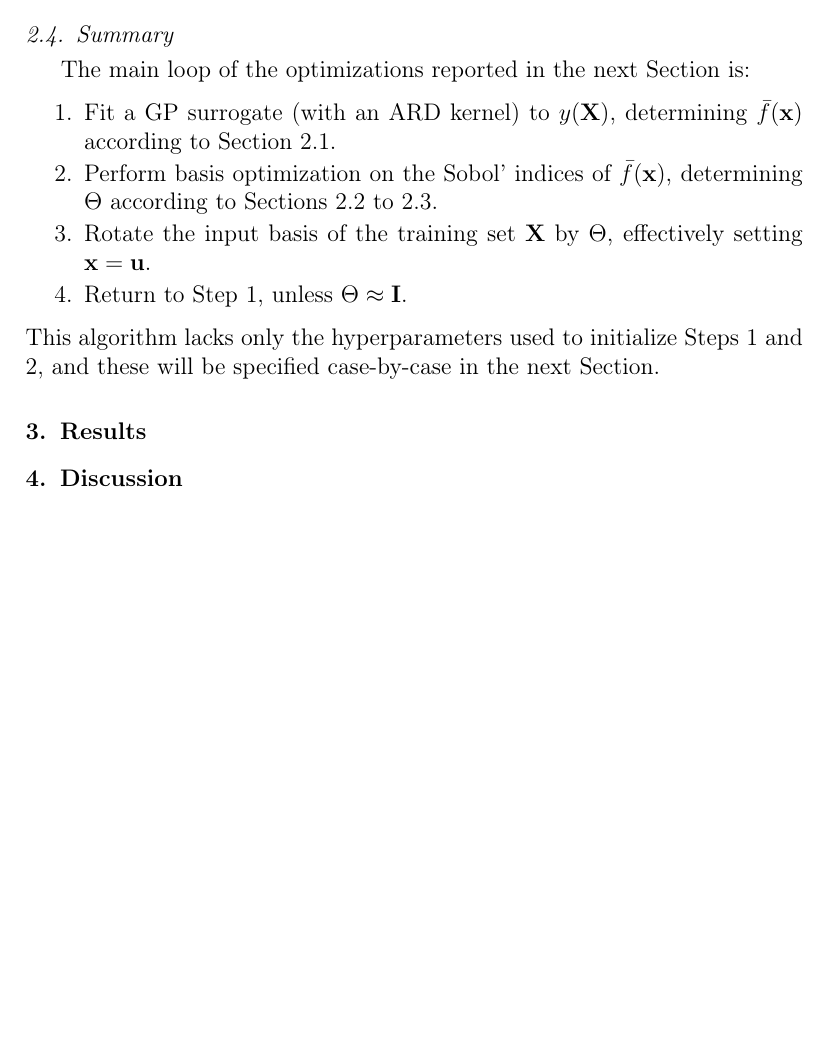
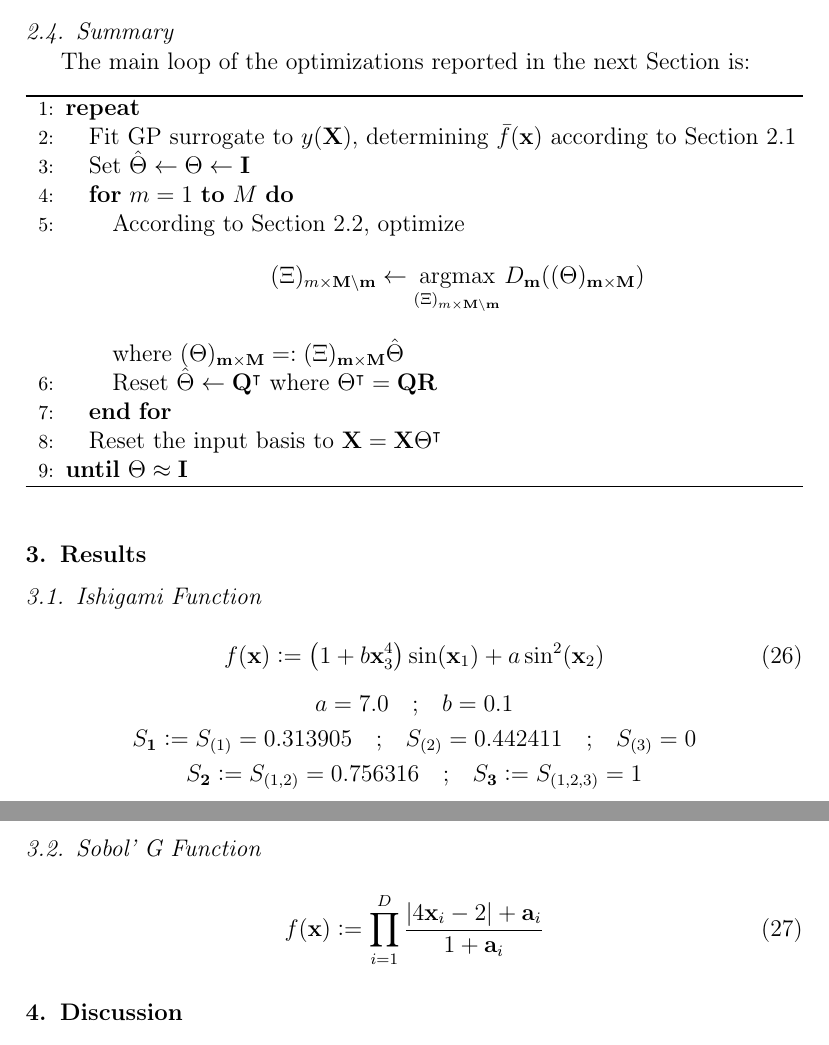
Before and after one commit to C-O-M-M-A/romgp-paper-1, a LaTeX paper (romgp.tex): part of page 8 of 8 before the commit and two parts of pages 8 and 9 of 9 after it, the two joined at a grey line, cut so that both start at the same text, the shorter picture padded with empty space. Compiled offline with pdfLaTeX.

Commit message:
Added algorithm, started results

```diff
--- a/romgp.tex
+++ b/romgp.tex
@@ -55,8 +55,10 @@
     %% \usepackage{lineno}
 
 %%%%%%%%%% Robert's macros %%%%%%%%%%%%
-    \RequirePackage{xspace}
-    \RequirePackage{ifthen}
+    \usepackage{algorithm}
+    \usepackage{algorithmic}
+    \usepackage{xspace}
+    \usepackage{ifthen}
     \newcommand*{\M}[1]{\ensuremath{#1}\xspace}
     \newcommand*{\vr}[1]{\M{\mathbf{#1}}}
     \newcommand*{\st}[1]{\M{\mathbb{#1}}}
@@ -364,16 +367,37 @@
 
         \subsection{Summary} \label{sub:Method:Summary}
             The main loop of the optimizations reported in the next Section is:
-            \begin{enumerate}
-                \item Fit a GP surrogate (with an ARD kernel) to $y(\vr{X})$, determining $\bar{f}(\vr{x})$ according to \cref{sub:Method:GP}.
-                \item Perform basis optimization on the Sobol' indices of $\bar{f}(\vr{x})$, determining $\Theta$ according to \crefrange{sub:Method:GSA}{sub:Method:BO}.
-                \item Rotate the input basis of the training set $\vr{X}$ by $\Theta$, effectively setting $\vr{x}=\vr{u}$.
-                \item Return to Step 1, unless $\Theta \approx \vr{I}$.
-            \end{enumerate}
-            This algorithm lacks only the hyperparameters used to initialize Steps 1 and 2, and these will be specified case-by-case in the next Section.
+            \begin{algorithm}
+                \begin{algorithmic}[1]
+                    \REPEAT
+                        \STATE Fit GP surrogate to $y(\vr{X})$, determining $\bar{f}(\vr{x})$ according to \cref{sub:Method:GP}
+                        \STATE Set $\hat{\Theta} \leftarrow \Theta \leftarrow \vr{I}$
+                        \FOR{$m=1$ \TO $M$}
+                            \STATE According to \cref{sub:Method:GSA}, optimize
+                            $$(\Xi)_{m\times\vr{M}\setminus\vr{m}} \leftarrow \argmax_{(\Xi)_{m\times\vr{M}\setminus\vr{m}}} D_{\vr{m}}((\Theta)_{\vr{m}\times\vr{M}})$$
+                            where $(\Theta)_{\vr{m}\times\vr{M}} \deqr (\Xi)_{\vr{m}\times\vr{M}} \hat{\Theta}$
+                            \STATE  Reset $\hat{\Theta} \leftarrow \vr{Q}^{\intercal}$ where $\Theta^{\intercal} = \vr{Q}\vr{R}$
+                        \ENDFOR
+                    \STATE Reset the input basis to $\vr{X} = \vr{X} \Theta^{\intercal}$
+                    \UNTIL{$\Theta \approx \vr{I}$}
+                \end{algorithmic}
+            \end{algorithm}
 
 
     \section{Results} \label{sec:Results}
+        \subsection{Ishigami Function} \label{sub:Results:Ishigami}
+            \begin{equation} \label{def:Ishigami}
+                f(\vr{x}) \deq \left(1 + b \vr{x}_3^4\right) \sin(\vr{x}_1) + a \sin^{2}(\vr{x}_2)
+            \end{equation}
+            \begin{gather*}
+                a = 7.0 \QT{;} b = 0.1 \\
+                S_{\vr{1}} \deq S_{(1)} = 0.313905 \QT{;}S_{(2)} = 0.442411 \QT{;} S_{(3)} = 0 \\
+                S_{\vr{2}} \deq S_{(1,2)} = 0.756316 \QT{;} S_{\vr{3}} \deq S_{(1,2,3)} = 1
+            \end{gather*}
+        \subsection{Sobol' G Function} \label{sub:Results:SobolG}
+            \begin{equation} \label{def:SobolG}
+                f(\vr{x}) \deq \prod_{i=1}^{D}{\frac{\modulus{4\vr{x}_i - 2} + \vr{a}_{i}}{1+\vr{a}_{i}}}
+            \end{equation}
 
 
     \section{Discussion} \label{sec:Discussion}
```
Also changed, not shown: romgp.tex (19 more changed lines).
